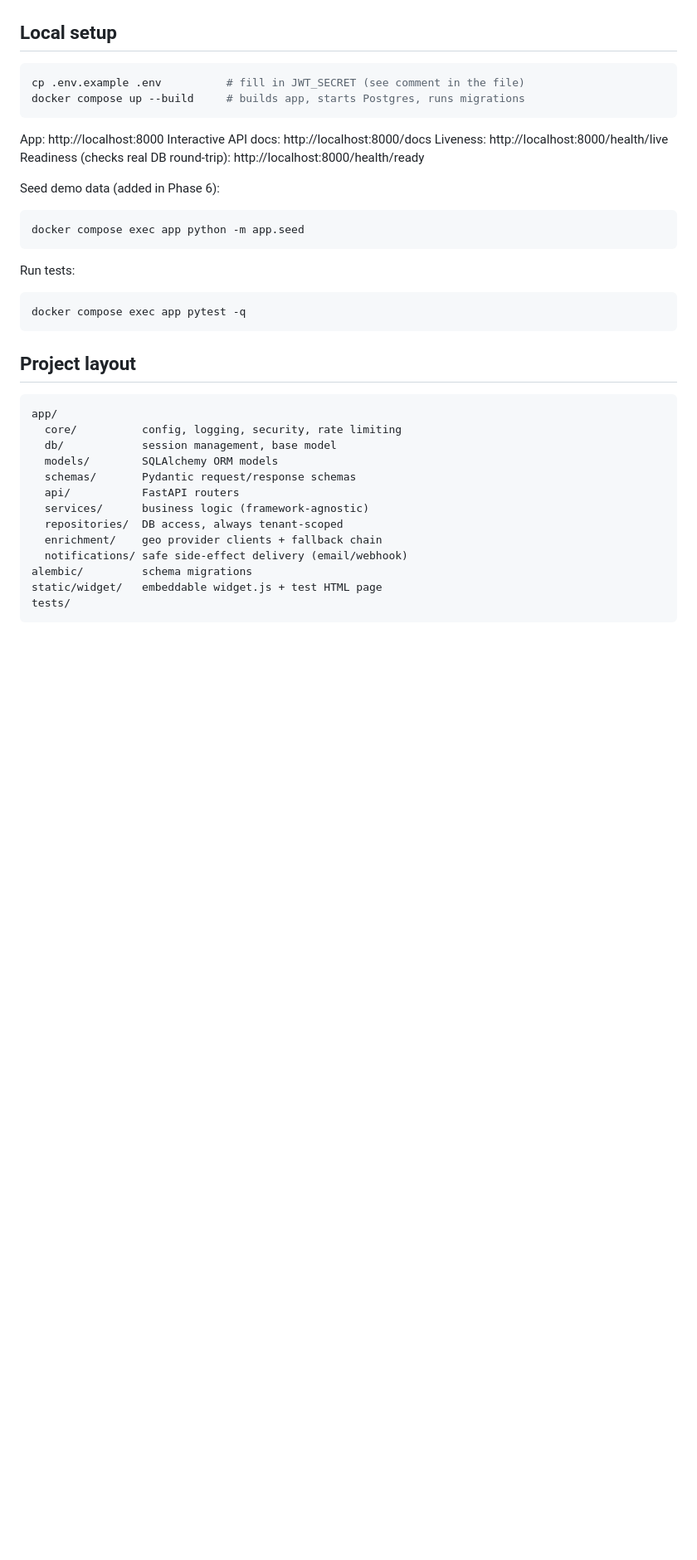
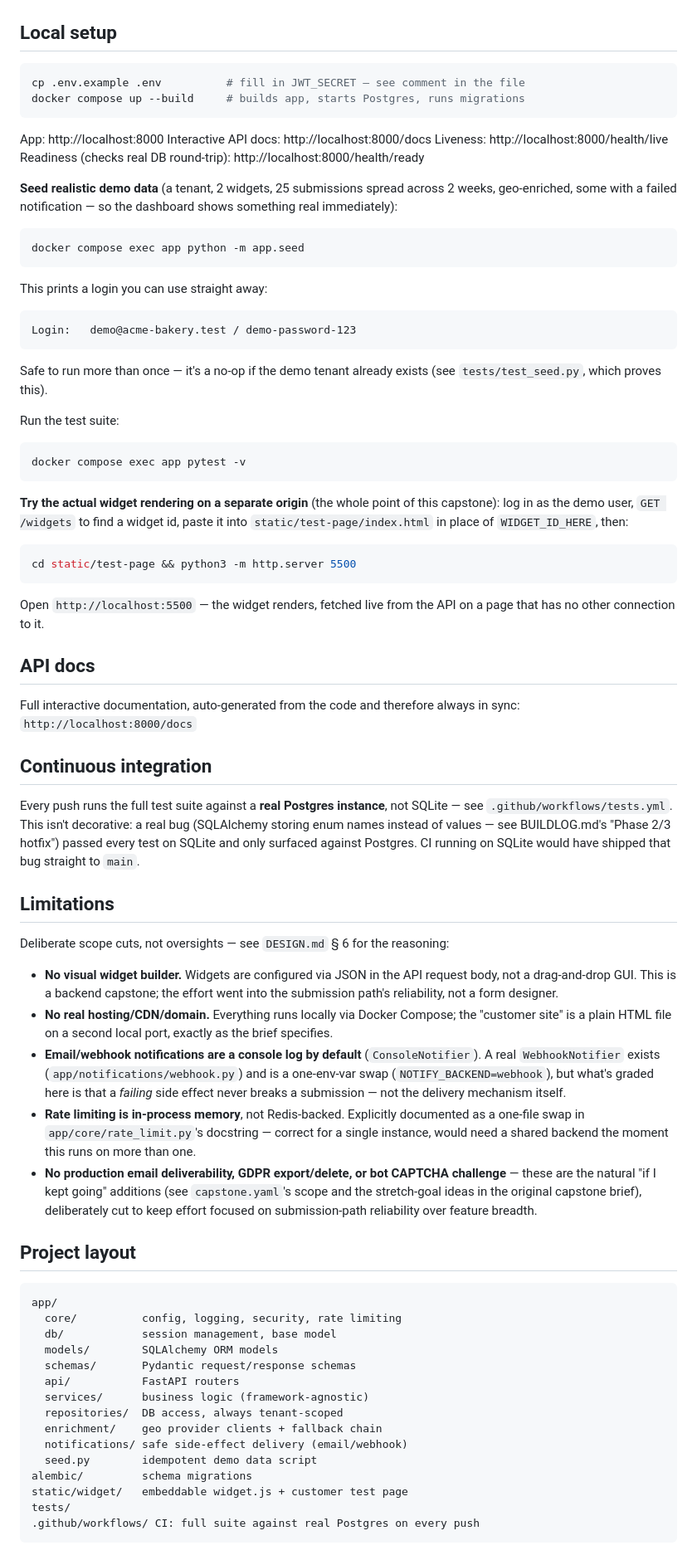
Before and after one commit to Mairaarshad19/flyrank-capstone-widgetplatform, a Markdown page: README.md, the part around one of its changes. Shown at 83% size. GitHub-like rendering; blank space fills up the shorter version.

Commit message:
docs: complete README with setup, architecture, CI, and limitations

````diff
--- a/README.md
+++ b/README.md
@@ -58,7 +60,7 @@ Widget Owner (authenticated)
 ## Local setup
 
 ```bash
-cp .env.example .env          # fill in JWT_SECRET (see comment in the file)
+cp .env.example .env          # fill in JWT_SECRET — see comment in the file
 docker compose up --build     # builds app, starts Postgres, runs migrations
 ```
 
@@ -67,15 +69,73 @@ Interactive API docs: http://localhost:8000/docs
 Liveness: http://localhost:8000/health/live
 Readiness (checks real DB round-trip): http://localhost:8000/health/ready
 
-Seed demo data (added in Phase 6):
+**Seed realistic demo data** (a tenant, 2 widgets, 25 submissions spread
+across 2 weeks, geo-enriched, some with a failed notification — so the
+dashboard shows something real immediately):
+
 ```bash
 docker compose exec app python -m app.seed
 ```
 
-Run tests:
+This prints a login you can use straight away:
+```
+Login:   demo@acme-bakery.test / demo-password-123
+```
+Safe to run more than once — it's a no-op if the demo tenant already exists
+(see `tests/test_seed.py`, which proves this).
+
+Run the test suite:
 ```bash
-docker compose exec app pytest -q
+docker compose exec app pytest -v
 ```
+
+**Try the actual widget rendering on a separate origin** (the whole point of
+this capstone): log in as the demo user, `GET /widgets` to find a widget id,
+paste it into `static/test-page/index.html` in place of `WIDGET_ID_HERE`,
+then:
+```bash
+cd static/test-page && python3 -m http.server 5500
+```
+Open `http://localhost:5500` — the widget renders, fetched live from the API
+on a page that has no other connection to it.
+
+## API docs
+
+Full interactive documentation, auto-generated from the code and therefore
+always in sync: `http://localhost:8000/docs`
+
+## Continuous integration
+
+Every push runs the full test suite against a **real Postgres instance**, not
+SQLite — see `.github/workflows/tests.yml`. This isn't decorative: a real bug
+(SQLAlchemy storing enum names instead of values — see BUILDLOG.md's "Phase
+2/3 hotfix") passed every test on SQLite and only surfaced against Postgres.
+CI running on SQLite would have shipped that bug straight to `main`.
+
+## Limitations
+
+Deliberate scope cuts, not oversights — see `DESIGN.md` § 6 for the reasoning:
+
+- **No visual widget builder.** Widgets are configured via JSON in the API
+  request body, not a drag-and-drop GUI. This is a backend capstone; the
+  effort went into the submission path's reliability, not a form designer.
+- **No real hosting/CDN/domain.** Everything runs locally via Docker Compose;
+  the "customer site" is a plain HTML file on a second local port, exactly as
+  the brief specifies.
+- **Email/webhook notifications are a console log by default** (`ConsoleNotifier`).
+  A real `WebhookNotifier` exists (`app/notifications/webhook.py`) and is a
+  one-env-var swap (`NOTIFY_BACKEND=webhook`), but what's graded here is that
+  a *failing* side effect never breaks a submission — not the delivery
+  mechanism itself.
+- **Rate limiting is in-process memory**, not Redis-backed. Explicitly
+  documented as a one-file swap in `app/core/rate_limit.py`'s docstring —
+  correct for a single instance, would need a shared backend the moment this
+  runs on more than one.
+- **No production email deliverability, GDPR export/delete, or bot CAPTCHA
+  challenge** — these are the natural "if I kept going" additions (see
+  `capstone.yaml`'s scope and the stretch-goal ideas in the original capstone
+  brief), deliberately cut to keep effort focused on submission-path
+  reliability over feature breadth.
 
 ## Project layout
 
@@ -90,7 +150,9 @@ app/
   repositories/  DB access, always tenant-scoped
   enrichment/    geo provider clients + fallback chain
   notifications/ safe side-effect delivery (email/webhook)
+  seed.py        idempotent demo data script
 alembic/         schema migrations
-static/widget/   embeddable widget.js + test HTML page
+static/widget/   embeddable widget.js + customer test page
 tests/
+.github/workflows/ CI: full suite against real Postgres on every push
 ```
````
Also changed, not shown: other parts of README.md (+4 -12 lines).
